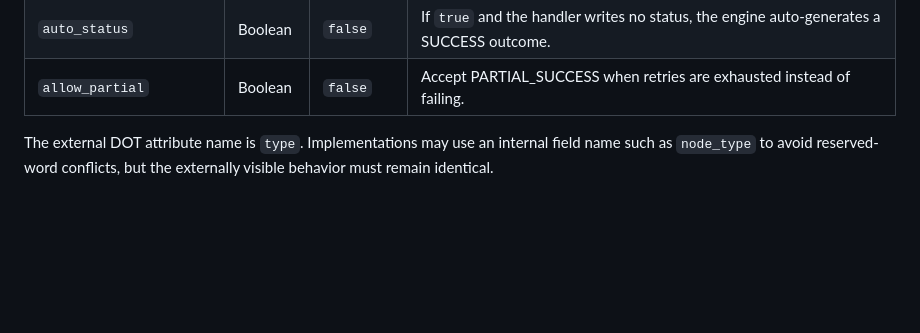
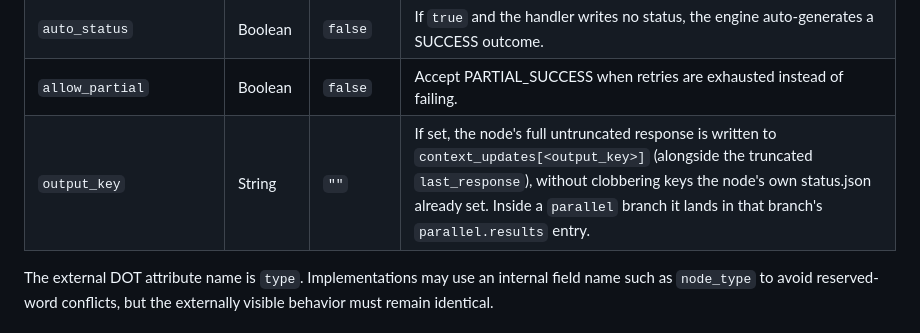
Before and after one commit to allouis/attractor, a Markdown page: docs/attractor-spec.md, the part around the change. Drawn GitHub-style; blank space fills up the shorter version.

Commit message:
docs(attractor-spec): document output_key node attr
RV5. Add the output_key row to the §2.6 node-attribute table, matching
the RV1 impl (handler.applyDefaults / graph.Node.OutputKey): full
untruncated response into context_updates[output_key], setIfAbsent so
it never clobbers the node's own status.json keys, and parallel-branch
visibility via parallel.results.

```diff
--- a/docs/attractor-spec.md
+++ b/docs/attractor-spec.md
@@ -162,6 +162,7 @@ Graph attributes are declared in a `graph [ ... ]` block or as top-level `key =
 | `reasoning_effort`  | String   | `"high"`        | LLM reasoning effort: `low`, `medium`, `high`. |
 | `auto_status`       | Boolean  | `false`         | If `true` and the handler writes no status, the engine auto-generates a SUCCESS outcome. |
 | `allow_partial`     | Boolean  | `false`         | Accept PARTIAL_SUCCESS when retries are exhausted instead of failing. |
+| `output_key`        | String   | `""`            | If set, the node's full untruncated response is written to `context_updates[<output_key>]` (alongside the truncated `last_response`), without clobbering keys the node's own status.json already set. Inside a `parallel` branch it lands in that branch's `parallel.results` entry. |
 
 The external DOT attribute name is `type`. Implementations may use an internal field name such as `node_type` to avoid reserved-word conflicts, but the externally visible behavior must remain identical.
 
```
